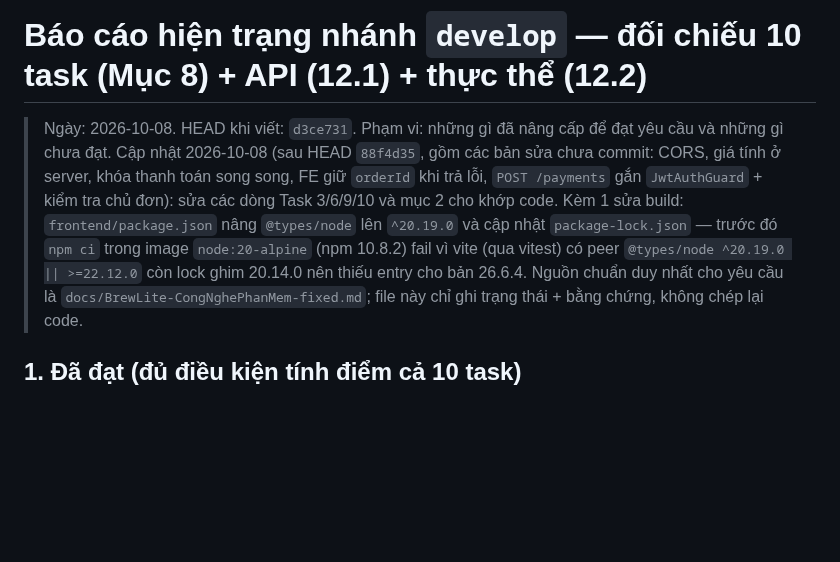
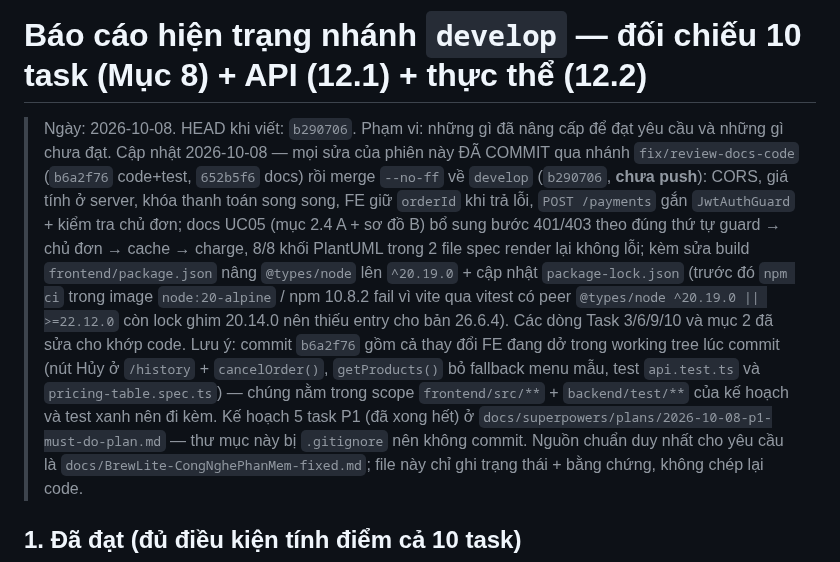
Before and after one commit to DuVinhLoi/BrewLite, a Markdown page: docs/develop-status-report.md, the part around one of its changes. Drawn GitHub-style; blank space fills up the shorter version.

```diff
--- a/docs/develop-status-report.md
+++ b/docs/develop-status-report.md
@@ -1,7 +1,8 @@
 # Báo cáo hiện trạng nhánh `develop` — đối chiếu 10 task (Mục 8) + API (12.1) + thực thể (12.2)
 
-> Ngày: 2026-10-08. HEAD khi viết: `d3ce731`. Phạm vi: những gì đã nâng cấp để đạt yêu cầu và những gì chưa đạt.
-> Cập nhật 2026-10-08 (sau HEAD `88f4d35`, gồm các bản sửa chưa commit: CORS, giá tính ở server, khóa thanh toán song song, FE giữ `orderId` khi trả lỗi, `POST /payments` gắn `JwtAuthGuard` + kiểm tra chủ đơn): sửa các dòng Task 3/6/9/10 và mục 2 cho khớp code. Kèm 1 sửa build: `frontend/package.json` nâng `@types/node` lên `^20.19.0` và cập nhật `package-lock.json` — trước đó `npm ci` trong image `node:20-alpine` (npm 10.8.2) fail vì vite (qua vitest) có peer `@types/node ^20.19.0 || >=22.12.0` còn lock ghim 20.14.0 nên thiếu entry cho bản 26.6.4.
+> Ngày: 2026-10-08. HEAD khi viết: `b290706`. Phạm vi: những gì đã nâng cấp để đạt yêu cầu và những gì chưa đạt.
+> Cập nhật 2026-10-08 — mọi sửa của phiên này ĐÃ COMMIT qua nhánh `fix/review-docs-code` (`b6a2f76` code+test, `652b5f6` docs) rồi merge `--no-ff` về `develop` (`b290706`, **chưa push**): CORS, giá tính ở server, khóa thanh toán song song, FE giữ `orderId` khi trả lỗi, `POST /payments` gắn `JwtAuthGuard` + kiểm tra chủ đơn; docs UC05 (mục 2.4 A + sơ đồ B) bổ sung bước 401/403 theo đúng thứ tự guard → chủ đơn → cache → charge, 8/8 khối PlantUML trong 2 file spec render lại không lỗi; kèm sửa build `frontend/package.json` nâng `@types/node` lên `^20.19.0` + cập nhật `package-lock.json` (trước đó `npm ci` trong image `node:20-alpine` / npm 10.8.2 fail vì vite qua vitest có peer `@types/node ^20.19.0 || >=22.12.0` còn lock ghim 20.14.0 nên thiếu entry cho bản 26.6.4). Các dòng Task 3/6/9/10 và mục 2 đã sửa cho khớp code.
+> Lưu ý: commit `b6a2f76` gồm cả thay đổi FE đang dở trong working tree lúc commit (nút Hủy ở `/history` + `cancelOrder()`, `getProducts()` bỏ fallback menu mẫu, test `api.test.ts` và `pricing-table.spec.ts`) — chúng nằm trong scope `frontend/src/**` + `backend/test/**` của kế hoạch và test xanh nên đi kèm. Kế hoạch 5 task P1 (đã xong hết) ở `docs/superpowers/plans/2026-10-08-p1-must-do-plan.md` — thư mục này bị `.gitignore` nên không commit.
 > Nguồn chuẩn duy nhất cho yêu cầu là `docs/BrewLite-CongNghePhanMem-fixed.md`; file này chỉ ghi trạng thái + bằng chứng, không chép lại code.
 
 ## 1. Đã đạt (đủ điều kiện tính điểm cả 10 task)
```
Also changed, not shown: other parts of docs/develop-status-report.md (+9 -4 lines).
